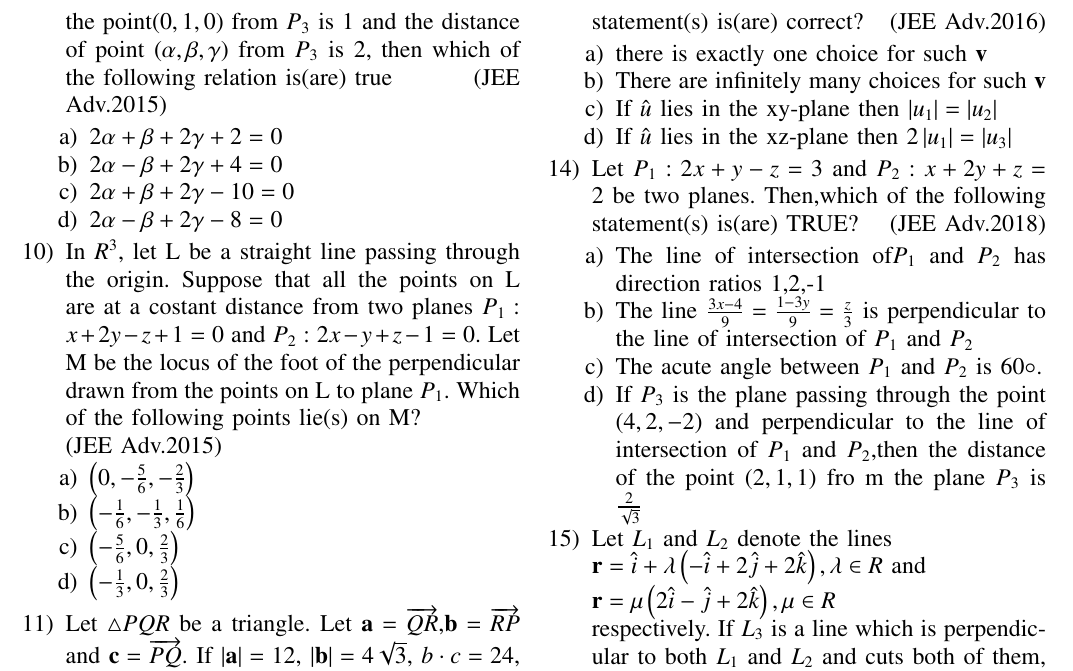
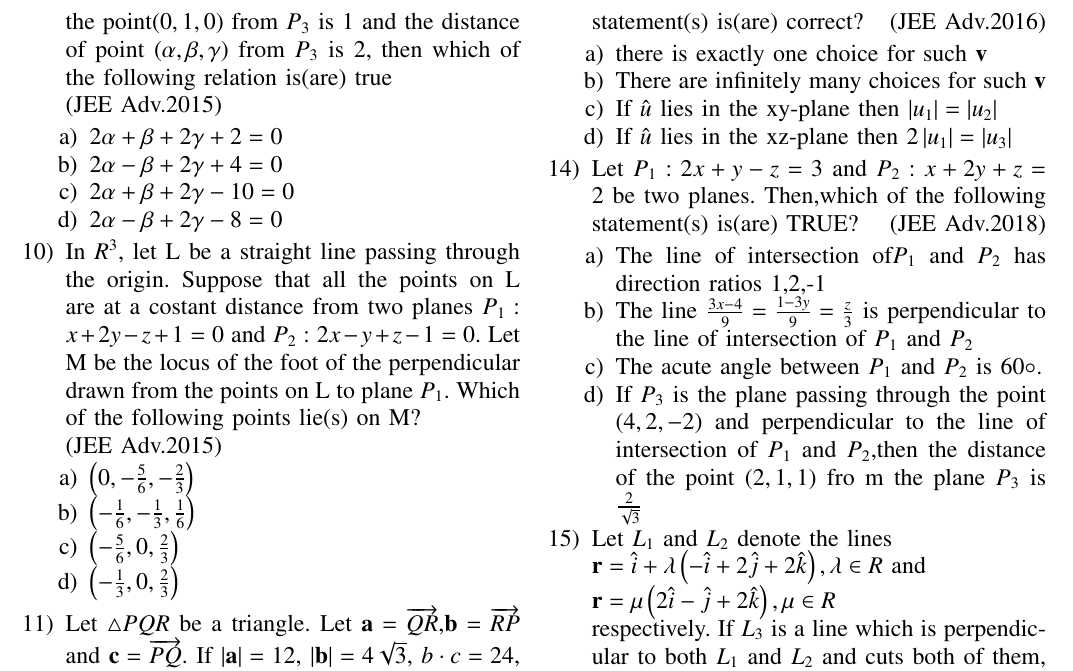
Before and after one commit to nithin769/EE1030, a LaTeX problem sheet (Assignment3/main.tex): part of page 2 of 2, cut so that both start at the same text. Compiled offline with pdfLaTeX.

Commit message:
added assignment

```diff
--- a/Assignment3/main.tex
+++ b/Assignment3/main.tex
@@ -131,7 +131,7 @@
 		\end{enumerate}
 %9
 	\item In $R^3$, consider the planes $P_1:y=0$ and $P_2:x+z-1$.Let $P_3$ be the plane different from $P_1$ and $P_2$ which passes through the intersection of $P_1$ and $P_2$. If the distance of the
-		point\brak{0,1,0} from $P_3$ is 1 and the distance of point $(\alpha,\beta,\gamma)$ from $P_3$ is 2,  then which of the following relation is(are) true \hfill{(JEE Adv.2015)}
+		point\brak{0,1,0} from $P_3$ is 1 and the distance of point $(\alpha,\beta,\gamma)$ from $P_3$ is 2,  then which of the following relation is(are) true \\ \hfill{(JEE Adv.2015)}
 		\begin{enumerate}
 			\item $2\alpha+\beta+2\gamma+2=0$
 			\item $2\alpha-\beta+2\gamma+4=0$
```
Also changed, not shown: Assignment3/main.pdf, 1 other file.
